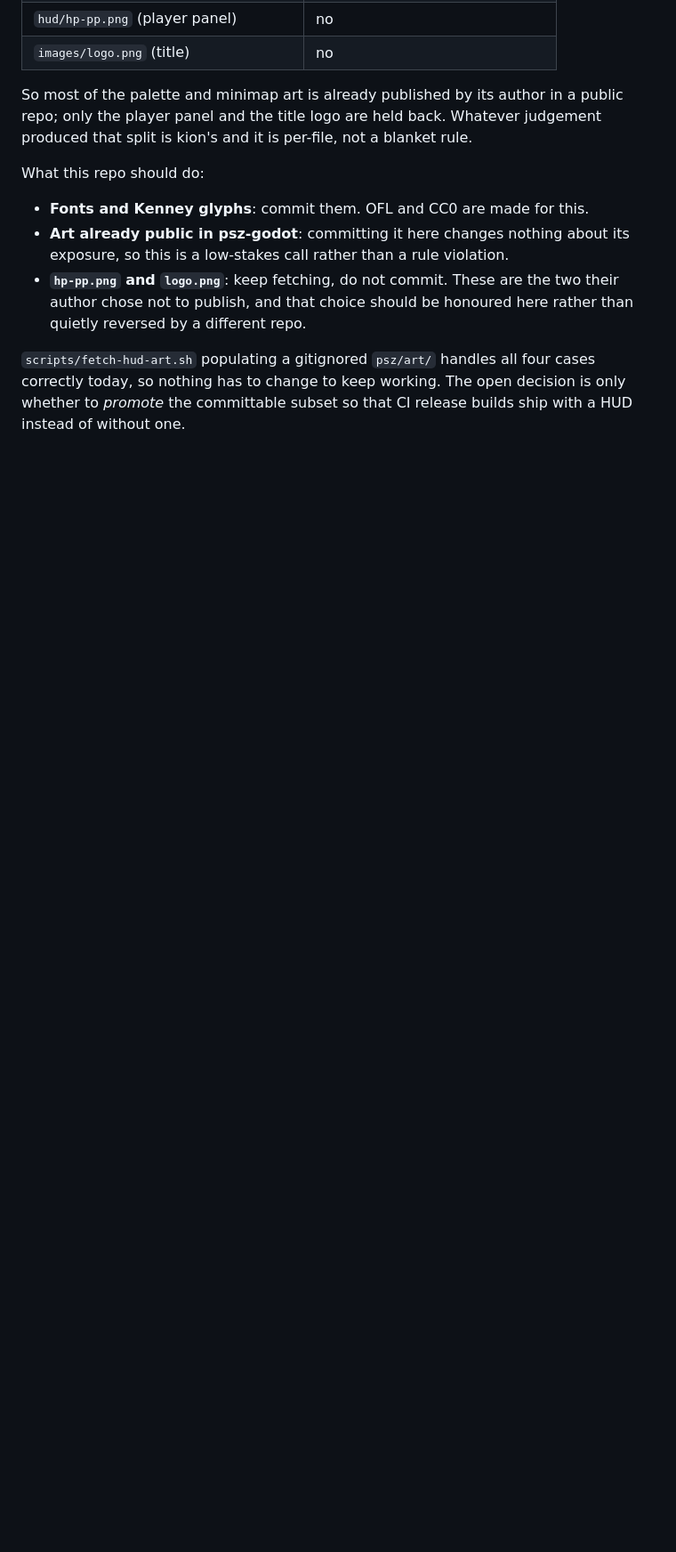
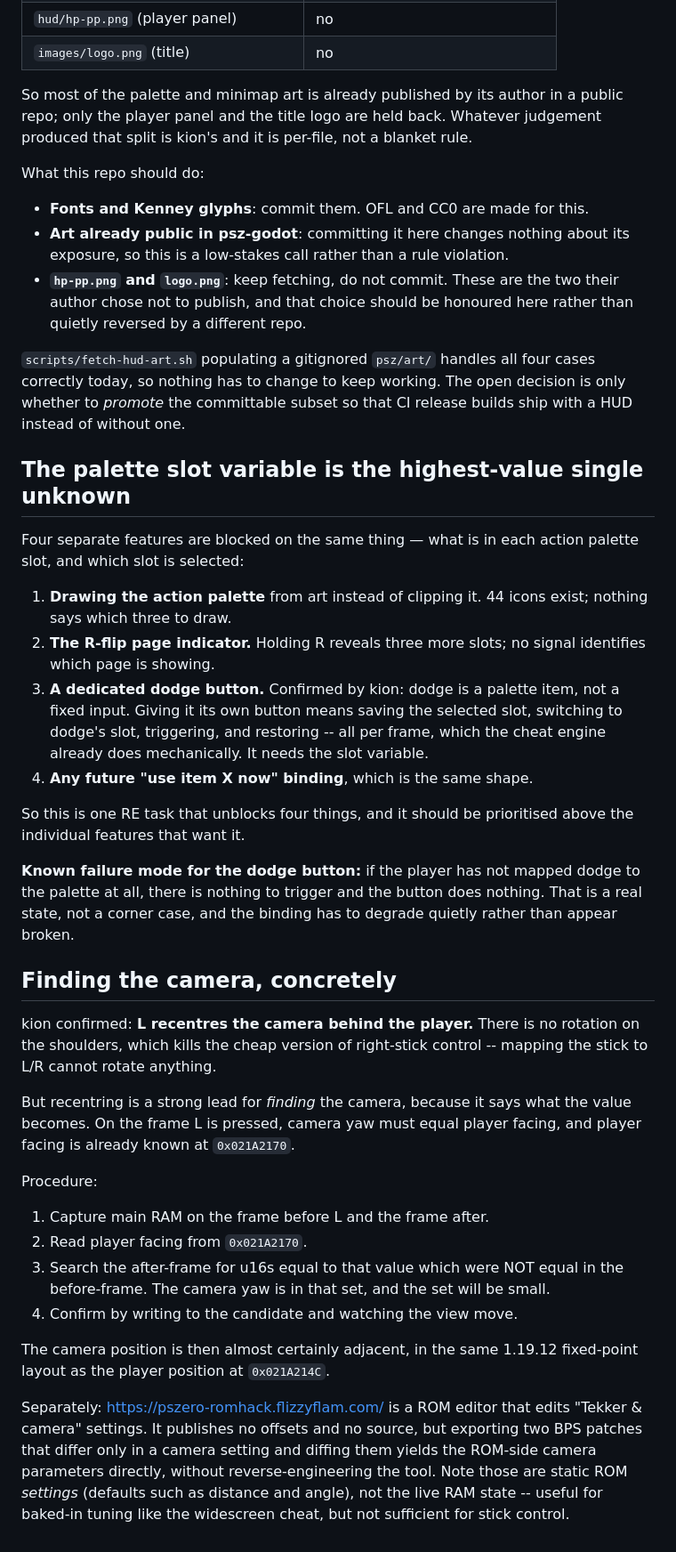
Before and after one commit to kion-dgl/psz-melonmix, a Markdown page: docs/png-artwork.md, the part around the change. Shown at 89% size. Rendered like a GitHub page; blank space fills up the shorter version.

Commit message:
docs: record the palette-slot and camera leads
kion confirmed two things by playing: L recentres the camera behind the
player (there is no shoulder rotation), and dodge is an action palette
item rather than a fixed input.

Both narrow the work. Dodge being a palette item means a dedicated
button needs the selected-slot variable -- which is the SAME unknown
blocking the action palette HUD, the R-flip page indicator, and any
future direct item binding. Four features, one RE task; it should be
prioritised above any of them individually.

Recentring kills the cheap right-stick idea but is a strong lead for
finding the camera: on the frame L is pressed, camera yaw must equal
player facing, and facing is already known at 0x021A2170. That turns a
blind scan into a diff with a known expected value.

Also records the ROM editor at flizzyflam.com, which edits camera
settings but publishes no offsets -- diffing two of its own exported
patches would yield them without reversing the tool.

Co-Authored-By: Claude Opus 5 (1M context) <noreply@anthropic.com>

```diff
--- a/docs/png-artwork.md
+++ b/docs/png-artwork.md
@@ -152,3 +152,55 @@ What this repo should do:
 cases correctly today, so nothing has to change to keep working. The open
 decision is only whether to *promote* the committable subset so that CI release
 builds ship with a HUD instead of without one.
+
+## The palette slot variable is the highest-value single unknown
+
+Four separate features are blocked on the same thing — what is in each action
+palette slot, and which slot is selected:
+
+1. **Drawing the action palette** from art instead of clipping it. 44 icons
+   exist; nothing says which three to draw.
+2. **The R-flip page indicator.** Holding R reveals three more slots; no signal
+   identifies which page is showing.
+3. **A dedicated dodge button.** Confirmed by kion: dodge is a palette item, not
+   a fixed input. Giving it its own button means saving the selected slot,
+   switching to dodge's slot, triggering, and restoring -- all per frame, which
+   the cheat engine already does mechanically. It needs the slot variable.
+4. **Any future "use item X now" binding**, which is the same shape.
+
+So this is one RE task that unblocks four things, and it should be prioritised
+above the individual features that want it.
+
+**Known failure mode for the dodge button:** if the player has not mapped dodge
+to the palette at all, there is nothing to trigger and the button does nothing.
+That is a real state, not a corner case, and the binding has to degrade quietly
+rather than appear broken.
+
+## Finding the camera, concretely
+
+kion confirmed: **L recentres the camera behind the player.** There is no
+rotation on the shoulders, which kills the cheap version of right-stick control
+-- mapping the stick to L/R cannot rotate anything.
+
+But recentring is a strong lead for *finding* the camera, because it says what
+the value becomes. On the frame L is pressed, camera yaw must equal player
+facing, and player facing is already known at `0x021A2170`.
+
+Procedure:
+
+1. Capture main RAM on the frame before L and the frame after.
+2. Read player facing from `0x021A2170`.
+3. Search the after-frame for u16s equal to that value which were NOT equal in
+   the before-frame. The camera yaw is in that set, and the set will be small.
+4. Confirm by writing to the candidate and watching the view move.
+
+The camera position is then almost certainly adjacent, in the same 1.19.12
+fixed-point layout as the player position at `0x021A214C`.
+
+Separately: <https://pszero-romhack.flizzyflam.com/> is a ROM editor that edits
+"Tekker & camera" settings. It publishes no offsets and no source, but exporting
+two BPS patches that differ only in a camera setting and diffing them yields the
+ROM-side camera parameters directly, without reverse-engineering the tool. Note
+those are static ROM *settings* (defaults such as distance and angle), not the
+live RAM state -- useful for baked-in tuning like the widescreen cheat, but not
+sufficient for stick control.
```
